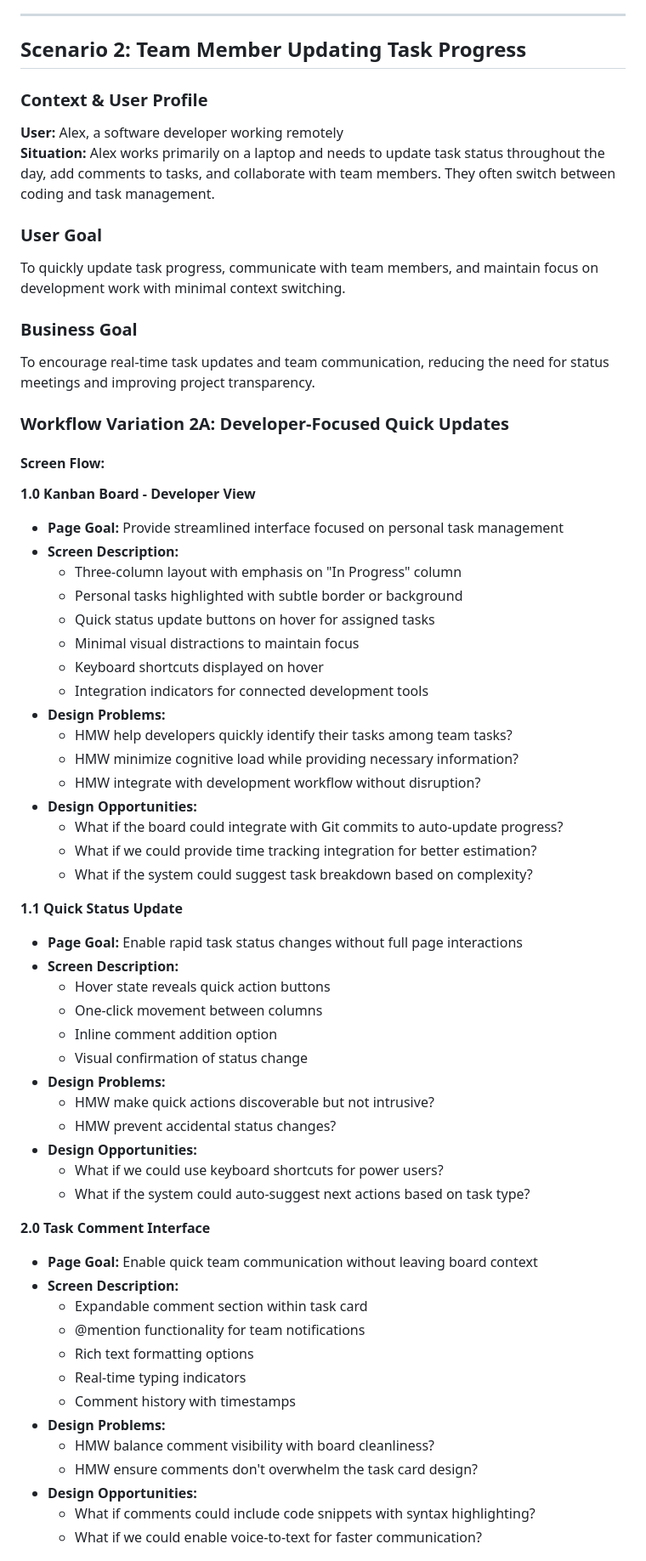
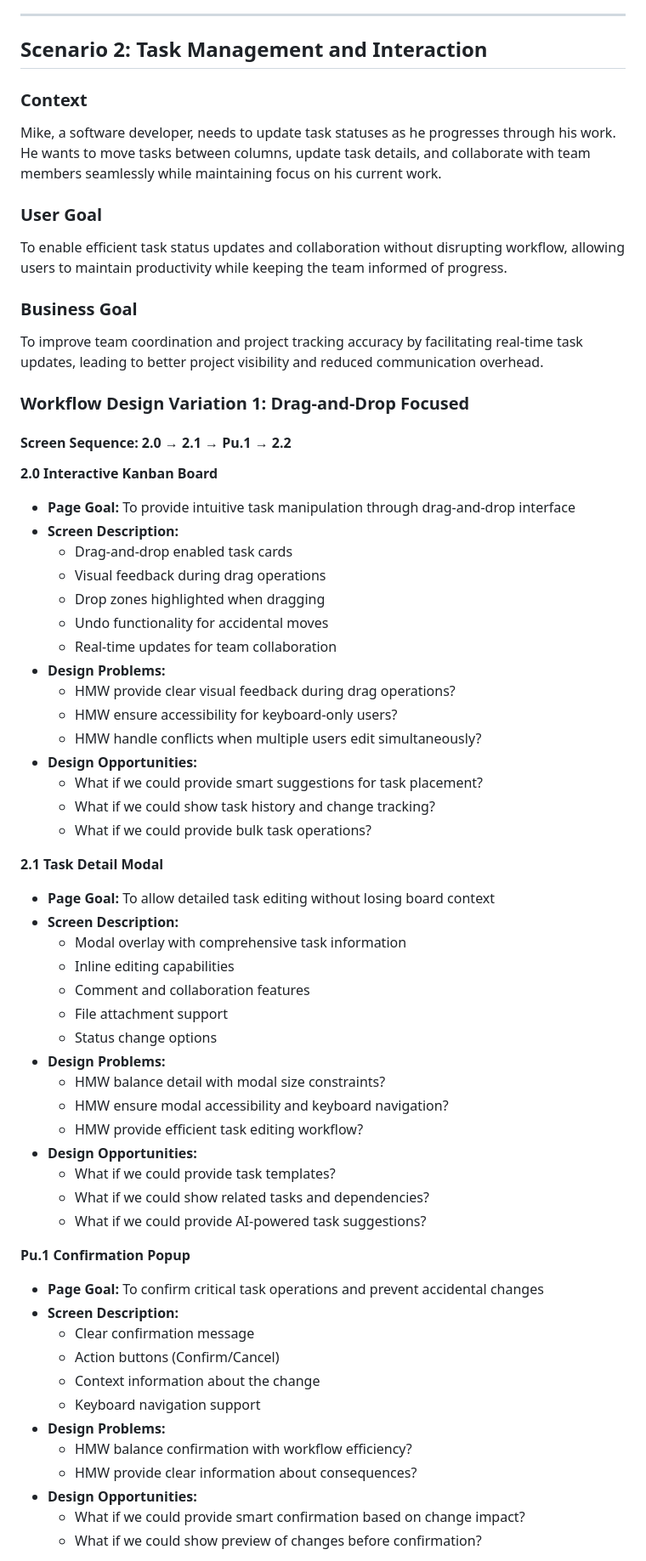
Before and after one commit to ThapaswiASC/SCIB-INCEPTION-PHASE-DEMO, a Markdown page: uxdesignpipeline/user_workflow_journey.md, the part around one of its changes. Shown at 85% size. Drawn GitHub-style.

```diff
--- a/uxdesignpipeline/user_workflow_journey.md
+++ b/uxdesignpipeline/user_workflow_journey.md
@@ -125,66 +131,66 @@ To increase project visibility and team productivity by providing an intuitive,
 
 ---
 
-## Scenario 2: Team Member Updating Task Progress
+## Scenario 2: Task Management and Interaction
 
-### Context & User Profile
-**User:** Alex, a software developer working remotely
-**Situation:** Alex works primarily on a laptop and needs to update task status throughout the day, add comments to tasks, and collaborate with team members. They often switch between coding and task management.
+### Context
+Mike, a software developer, needs to update task statuses as he progresses through his work. He wants to move tasks between columns, update task details, and collaborate with team members seamlessly while maintaining focus on his current work.
 
 ### User Goal
-To quickly update task progress, communicate with team members, and maintain focus on development work with minimal context switching.
+To enable efficient task status updates and collaboration without disrupting workflow, allowing users to maintain productivity while keeping the team informed of progress.
 
 ### Business Goal
-To encourage real-time task updates and team communication, reducing the need for status meetings and improving project transparency.
+To improve team coordination and project tracking accuracy by facilitating real-time task updates, leading to better project visibility and reduced communication overhead.
 
-### Workflow Variation 2A: Developer-Focused Quick Updates
+### Workflow Design Variation 1: Drag-and-Drop Focused
 
-#### Screen Flow:
+#### Screen Sequence: 2.0 → 2.1 → Pu.1 → 2.2
 
-**1.0 Kanban Board - Developer View**
-- **Page Goal:** Provide streamlined interface focused on personal task management
+**2.0 Interactive Kanban Board**
+- **Page Goal:** To provide intuitive task manipulation through drag-and-drop interface
 - **Screen Description:**
-  - Three-column layout with emphasis on "In Progress" column
-  - Personal tasks highlighted with subtle border or background
-  - Quick status update buttons on hover for assigned tasks
-  - Minimal visual distractions to maintain focus
-  - Keyboard shortcuts displayed on hover
-  - Integration indicators for connected development tools
+  - Drag-and-drop enabled task cards
+  - Visual feedback during drag operations
+  - Drop zones highlighted when dragging
+  - Undo functionality for accidental moves
+  - Real-time updates for team collaboration
 - **Design Problems:**
-  - HMW help developers quickly identify their tasks among team tasks?
-  - HMW minimize cognitive load while providing necessary information?
-  - HMW integrate with development workflow without disruption?
+  - HMW provide clear visual feedback during drag operations?
+  - HMW ensure accessibility for keyboard-only users?
+  - HMW handle conflicts when multiple users edit simultaneously?
 - **Design Opportunities:**
-  - What if the board could integrate with Git commits to auto-update progress?
-  - What if we could provide time tracking integration for better estimation?
-  - What if the system could suggest task breakdown based on complexity?
+  - What if we could provide smart suggestions for task placement?
+  - What if we could show task history and change tracking?
+  - What if we could provide bulk task operations?
 
-**1.1 Quick Status Update**
-- **Page Goal:** Enable rapid task status changes without full page interactions
+**2.1 Task Detail Modal**
+- **Page Goal:** To allow detailed task editing without losing board context
 - **Screen Description:**
-  - Hover state reveals quick action buttons
-  - One-click movement between columns
-  - Inline comment addition option
-  - Visual confirmation of status change
+  - Modal overlay with comprehensive task information
+  - Inline editing capabilities
+  - Comment and collaboration features
+  - File attachment support
+  - Status change options
 - **Design Problems:**
-  - HMW make quick actions discoverable but not intrusive?
-  - HMW prevent accidental status changes?
+  - HMW balance detail with modal size constraints?
+  - HMW ensure modal accessibility and keyboard navigation?
+  - HMW provide efficient task editing workflow?
 - **Design Opportunities:**
-  - What if we could use keyboard shortcuts for power users?
-  - What if the system could auto-suggest next actions based on task type?
+  - What if we could provide task templates?
+  - What if we could show related tasks and dependencies?
+  - What if we could provide AI-powered task suggestions?
 
-**2.0 Task Comment Interface**
-- **Page Goal:** Enable quick team communication without leaving board context
+**Pu.1 Confirmation Popup**
+- **Page Goal:** To confirm critical task operations and prevent accidental changes
 - **Screen Description:**
-  - Expandable comment section within task card
-  - @mention functionality for team notifications
-  - Rich text formatting options
-  - Real-time typing indicators
-  - Comment history with timestamps
+  - Clear confirmation message
+  - Action buttons (Confirm/Cancel)
+  - Context information about the change
+  - Keyboard navigation support
 - **Design Problems:**
-  - HMW balance comment visibility with board cleanliness?
-  - HMW ensure comments don't overwhelm the task card design?
+  - HMW balance confirmation with workflow efficiency?
+  - HMW provide clear information about consequences?
 - **Design Opportunities:**
-  - What if comments could include code snippets with syntax highlighting?
-  - What if we could enable voice-to-text for faster communication?
+  - What if we could provide smart confirmation based on change impact?
+  - What if we could show preview of changes before confirmation?
 
```
Also changed, not shown: other parts of uxdesignpipeline/user_workflow_journey.md (+278 -268 lines).
